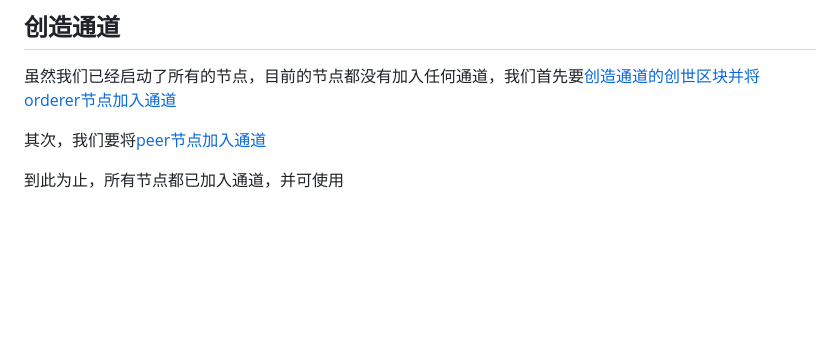
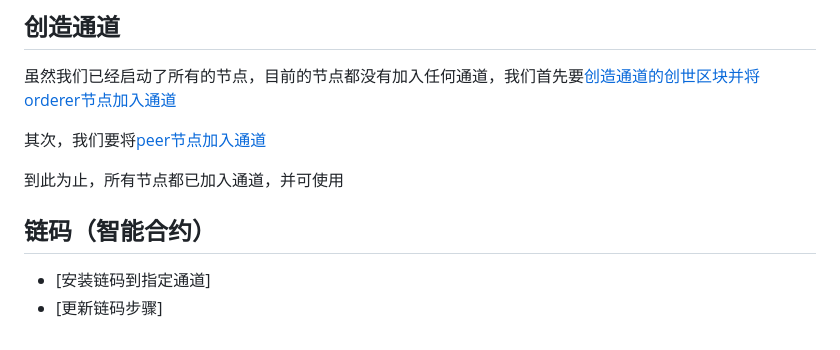
Before and after one commit to katheriney0116/HyperLedger_Network, a Markdown page: test2/readme.md, the part around the change. GitHub-like rendering; blank space fills up the shorter version.

```diff
--- a/test2/readme.md
+++ b/test2/readme.md
@@ -53,3 +53,8 @@ Fabric节点在启动时会通过几种方式加载变量获取配置信息
 其次，我们要将[peer节点加入通道](https://github.com/katheriney0116/HyperLedger_Network/blob/main/test2/documents/PeerJoinChannel.md)
 
 到此为止，所有节点都已加入通道，并可使用
+
+## 链码（智能合约）
+
+- [安装链码到指定通道]
+- [更新链码步骤]
```
